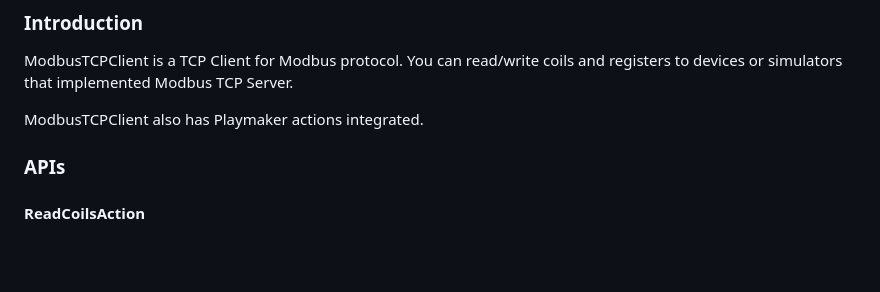
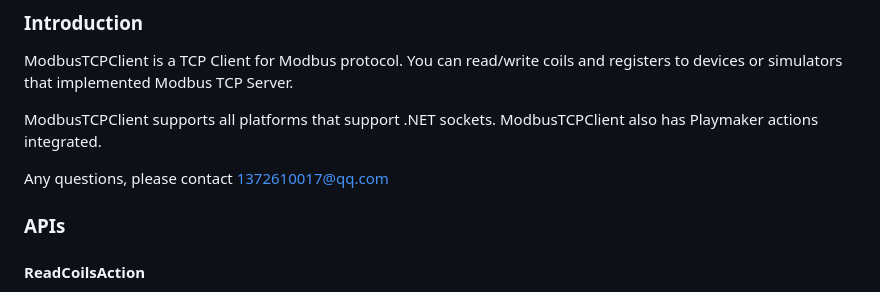
Before and after one commit to stupiddogs1/website, a Markdown page: ModbusTCPClient.md, the part around the change. Rendered like a GitHub page; blank space fills up the shorter version.

```diff
--- a/ModbusTCPClient.md
+++ b/ModbusTCPClient.md
@@ -4,7 +4,10 @@
 
 ModbusTCPClient is a TCP Client for Modbus protocol. You can read/write coils and registers to devices or simulators that implemented Modbus TCP Server.
 
+ModbusTCPClient supports all platforms that support .NET sockets.
 ModbusTCPClient also has Playmaker actions integrated.
+
+Any questions, please contact 1372610017@qq.com
 
 ### APIs
 
```
